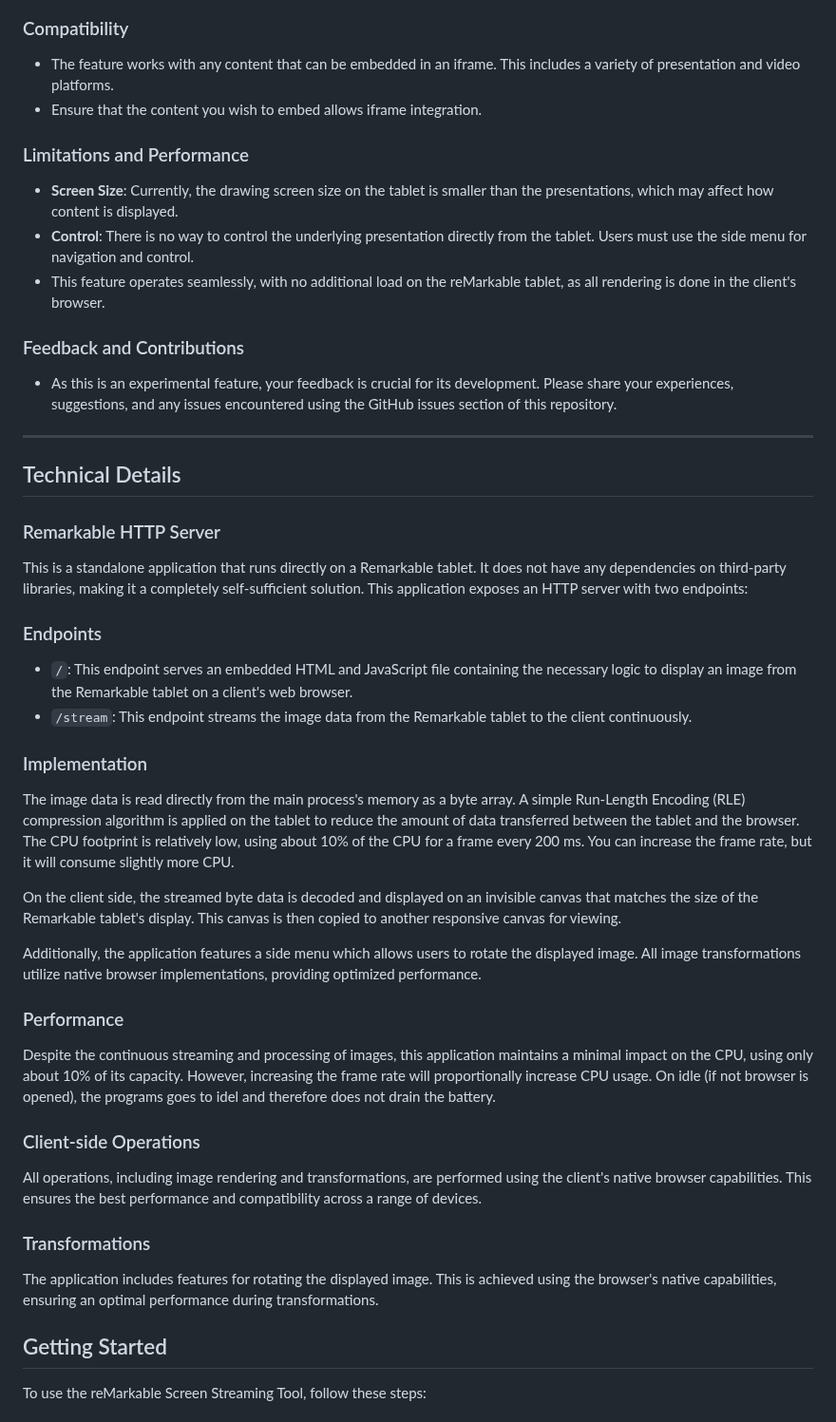
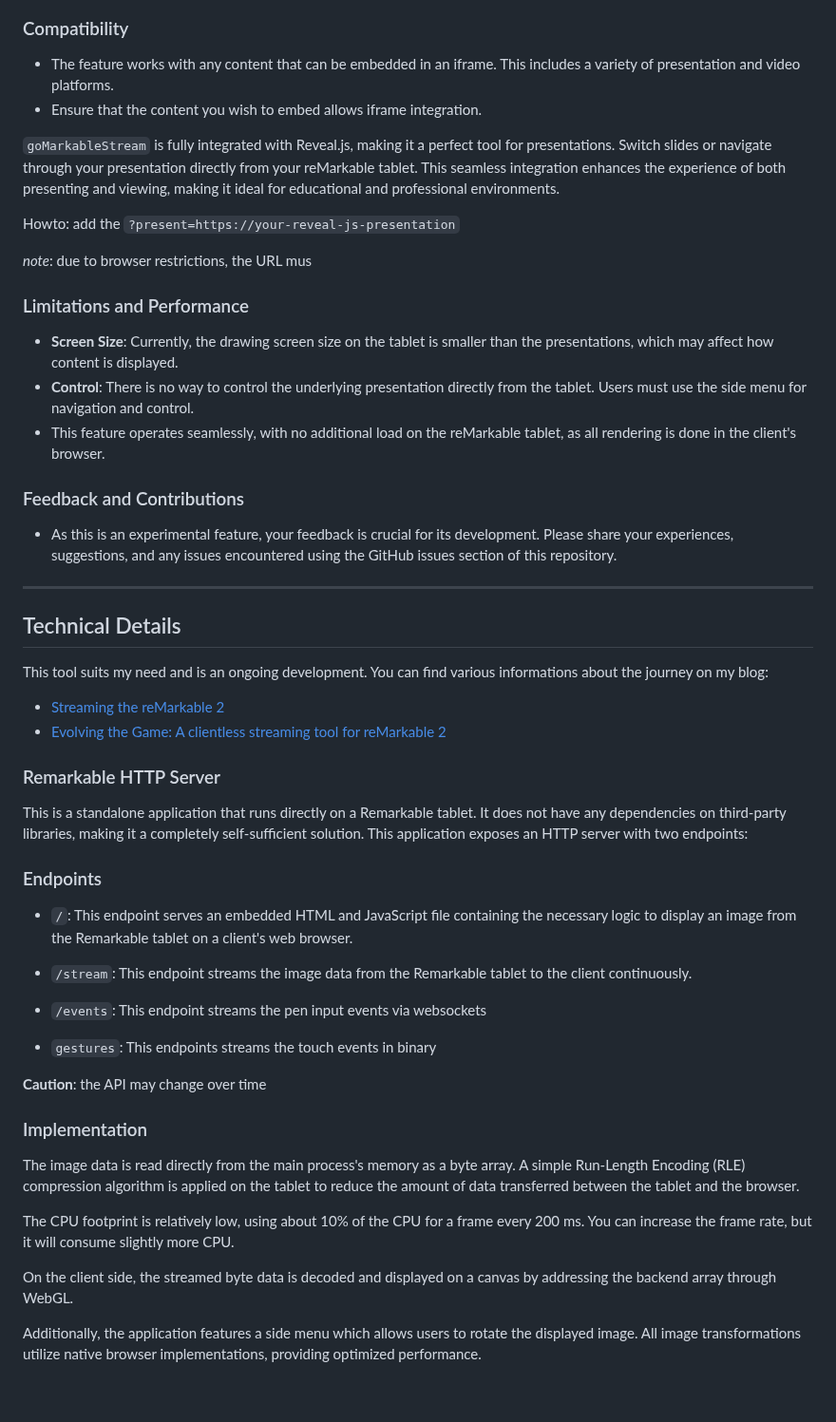
Before and after one commit to owulveryck/goMarkableStream, a Markdown page: README.md, the part around one of its changes. Shown at 95% size. GitHub-like rendering; blank space fills up the shorter version.

```diff
--- a/README.md
+++ b/README.md
@@ -92,52 +115,63 @@ There is a new exxperimental feature to record the stream in [webm](https://en.w
 
 ### Compatibility
 
-- The feature works with any content that can be embedded in an iframe. This includes a variety of presentation and video platforms.
+- The feature works with any content that can be embedded in an iframe.
+This includes a variety of presentation and video platforms.
 - Ensure that the content you wish to embed allows iframe integration.
+
+`goMarkableStream` is fully integrated with Reveal.js, making it a perfect tool for presentations.
+Switch slides or navigate through your presentation directly from your reMarkable tablet.
+This seamless integration enhances the experience of both presenting and viewing, making it ideal for educational and professional environments.
+
+Howto: add the `?present=https://your-reveal-js-presentation`
+
+_note_: due to browser restrictions, the URL mus
 
 ### Limitations and Performance
 
 - **Screen Size**: Currently, the drawing screen size on the tablet is smaller than the presentations, which may affect how content is displayed.
-- **Control**: There is no way to control the underlying presentation directly from the tablet. Users must use the side menu for navigation and control.
+- **Control**: There is no way to control the underlying presentation directly from the tablet.
+Users must use the side menu for navigation and control.
 - This feature operates seamlessly, with no additional load on the reMarkable tablet, as all rendering is done in the client's browser.
 
 ### Feedback and Contributions
 
-- As this is an experimental feature, your feedback is crucial for its development. Please share your experiences, suggestions, and any issues encountered using the GitHub issues section of this repository.
+- As this is an experimental feature, your feedback is crucial for its development.
+Please share your experiences, suggestions, and any issues encountered using the GitHub issues section of this repository.
 
 ---
 
 ## Technical Details
 
+This tool suits my need and is an ongoing development. You can find various informations about the journey on my blog:
+- [Streaming the reMarkable 2](https://blog.owulveryck.info/2021/03/30/streaming-the-remarkable-2.html)
+- [Evolving the Game: A clientless streaming tool for reMarkable 2](https://blog.owulveryck.info/2023/07/25/evolving-the-game-a-clientless-streaming-tool-for-remarkable-2.html)
+
 ### Remarkable HTTP Server
 
-This is a standalone application that runs directly on a Remarkable tablet. It does not have any dependencies on third-party libraries, making it a completely self-sufficient solution. This application exposes an HTTP server with two endpoints:
+This is a standalone application that runs directly on a Remarkable tablet.
+It does not have any dependencies on third-party libraries, making it a completely self-sufficient solution.
+This application exposes an HTTP server with two endpoints:
 ### Endpoints
+
 - `/`: This endpoint serves an embedded HTML and JavaScript file containing the necessary logic to display an image from the Remarkable tablet on a client's web browser.
+
 - `/stream`: This endpoint streams the image data from the Remarkable tablet to the client continuously.
+- `/events`: This endpoint streams the pen input events via websockets
+- `gestures`: This endpoints streams the touch events in binary
+
+**Caution**: the API may change over time
+
 ### Implementation
 
-The image data is read directly from the main process's memory as a byte array. A simple Run-Length Encoding (RLE) compression algorithm is applied on the tablet to reduce the amount of data transferred between the tablet and the browser.
-The CPU footprint is relatively low, using about 10% of the CPU for a frame every 200 ms. You can increase the frame rate, but it will consume slightly more CPU.
+The image data is read directly from the main process's memory as a byte array.
+A simple Run-Length Encoding (RLE) compression algorithm is applied on the tablet to reduce the amount of data transferred between the tablet and the browser.
 
-On the client side, the streamed byte data is decoded and displayed on an invisible canvas that matches the size of the Remarkable tablet's display. This canvas is then copied to another responsive canvas for viewing.
+The CPU footprint is relatively low, using about 10% of the CPU for a frame every 200 ms.
+You can increase the frame rate, but it will consume slightly more CPU.
 
-Additionally, the application features a side menu which allows users to rotate the displayed image. All image transformations utilize native browser implementations, providing optimized performance.
+On the client side, the streamed byte data is decoded and displayed on a canvas by addressing the backend array through WebGL.
 
-### Performance
+Additionally, the application features a side menu which allows users to rotate the displayed image.
+All image transformations utilize native browser implementations, providing optimized performance.
 
-Despite the continuous streaming and processing of images, this application maintains a minimal impact on the CPU, using only about 10% of its capacity. However, increasing the frame rate will proportionally increase CPU usage.
-On idle (if not browser is opened), the programs goes to idel and therefore does not drain the battery.
-
-### Client-side Operations
-
-All operations, including image rendering and transformations, are performed using the client's native browser capabilities. This ensures the best performance and compatibility across a range of devices.
-
-### Transformations
-
-The application includes features for rotating the displayed image. This is achieved using the browser's native capabilities, ensuring an optimal performance during transformations.
-
-## Getting Started
-
-To use the reMarkable Screen Streaming Tool, follow these steps:
-
```
Also changed, not shown: other parts of README.md (+47 -45 lines).
